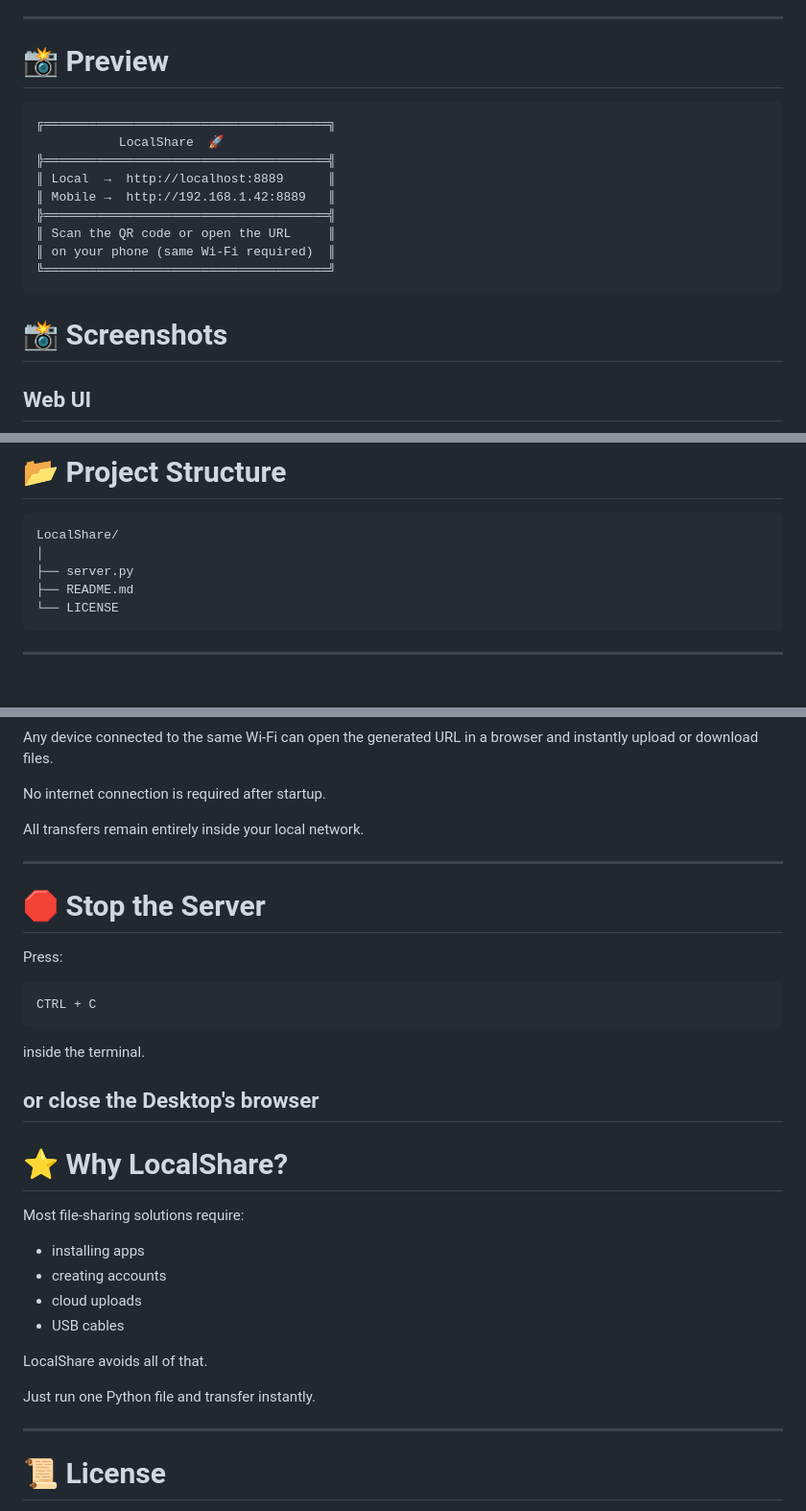
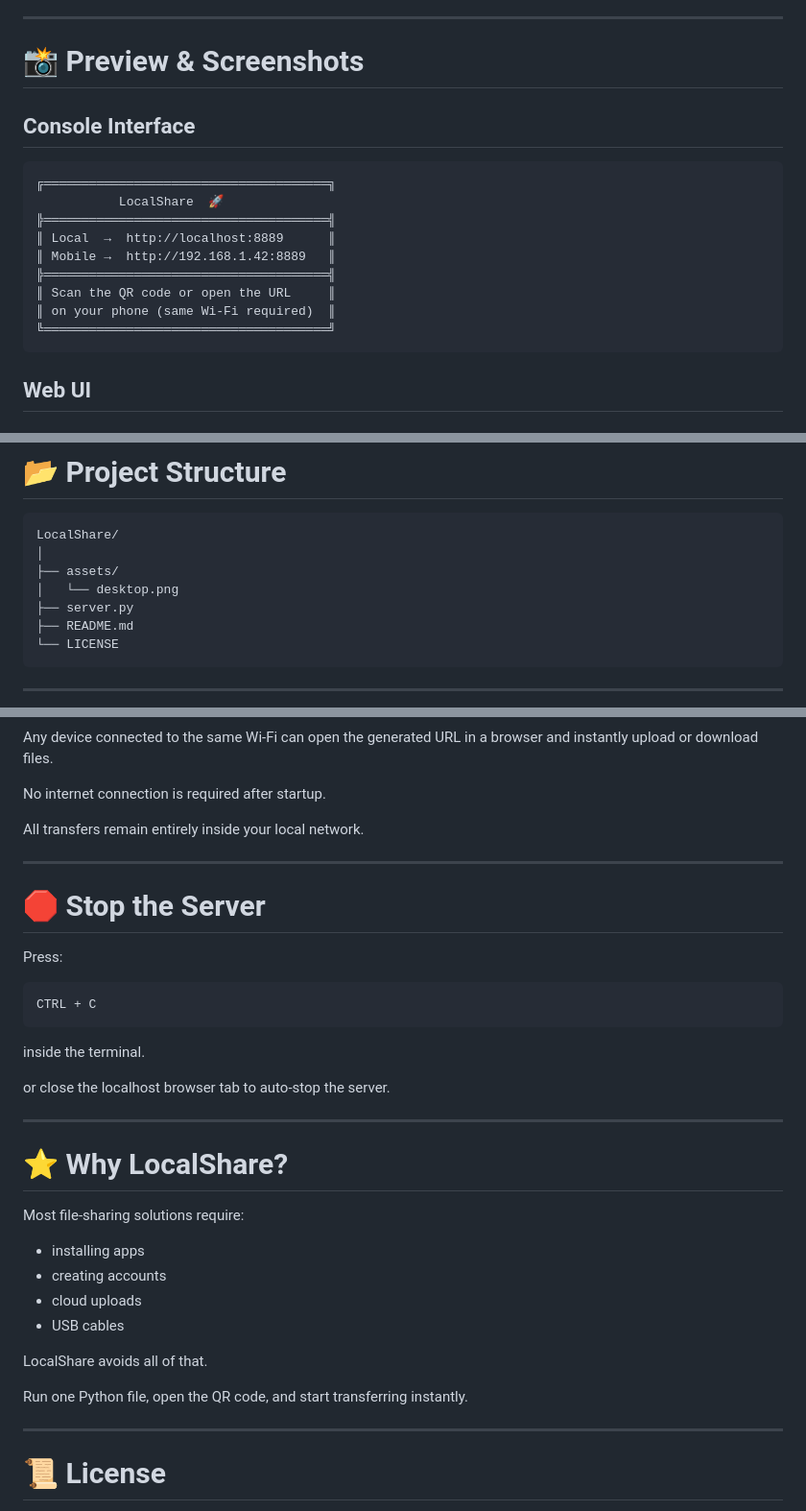
Before and after one commit to parhamhmtt/ParTab, a Markdown page: README.md, 3 parts joined by grey strips. Shown at 96% size. GitHub-like rendering; blank space fills up the shorter version.

````diff
--- a/README.md
+++ b/README.md
@@ -27,7 +31,9 @@ Built with pure Python and a sleek responsive web interface that works on deskto
 
 ---
 
-# 📸 Preview
+# 📸 Preview & Screenshots
+
+## Console Interface
 
 ```text
 ╔══════════════════════════════════════╗
@@ -40,7 +46,6 @@ Built with pure Python and a sleek responsive web interface that works on deskto
 ║ on your phone (same Wi-Fi required)  ║
 ╚══════════════════════════════════════╝
 ```
-# 📸 Screenshots
 
 ## Web UI
 
@@ -164,6 +169,8 @@ Anyone connected to the same network can access the transfer page while the serv
 ```text
 LocalShare/
 │
+├── assets/
+│   └── desktop.png
 ├── server.py
 ├── README.md
 └── LICENSE
@@ -226,7 +233,6 @@ All transfers remain entirely inside your local network.
 
 ---
 
-
 # 🛑 Stop the Server
 
 Press:
@@ -237,7 +243,8 @@ CTRL + C
 
 inside the terminal.
 
-or close the Desktop's browser
+or close the localhost browser tab to auto-stop the server.
+
 ---
 
 # ⭐ Why LocalShare?
@@ -251,7 +258,7 @@ Most file-sharing solutions require:
 
 LocalShare avoids all of that.
 
-Just run one Python file and transfer instantly.
+Run one Python file, open the QR code, and start transferring instantly.
 
 ---
 
````
Also changed, not shown: other parts of README.md (+5 -1 lines).
